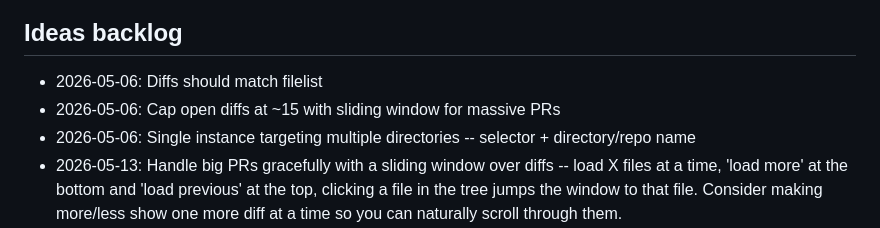
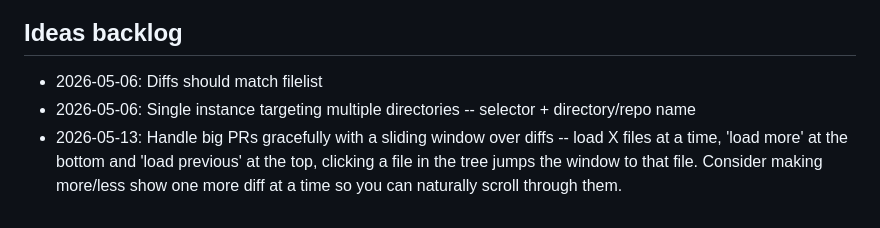
Before and after one commit to chsienki/revue, a Markdown page: .github/copilot-instructions.md, the part around the change. GitHub-like rendering.

Commit message:
docs: drop 2026-05-06 cap-diffs idea, superseded by 2026-05-13 sliding-window entry

```diff
--- a/.github/copilot-instructions.md
+++ b/.github/copilot-instructions.md
@@ -269,6 +269,5 @@ This gives the user a fully normal Edge window (movable, resizable, F12 DevTools
 <!-- Mirrored from copilot-context/ideas/inbox.md. Newest at the bottom. -->
 
 - 2026-05-06: Diffs should match filelist
-- 2026-05-06: Cap open diffs at ~15 with sliding window for massive PRs
 - 2026-05-06: Single instance targeting multiple directories -- selector + directory/repo name
 - 2026-05-13: Handle big PRs gracefully with a sliding window over diffs -- load X files at a time, 'load more' at the bottom and 'load previous' at the top, clicking a file in the tree jumps the window to that file. Consider making more/less show one more diff at a time so you can naturally scroll through them.
```
